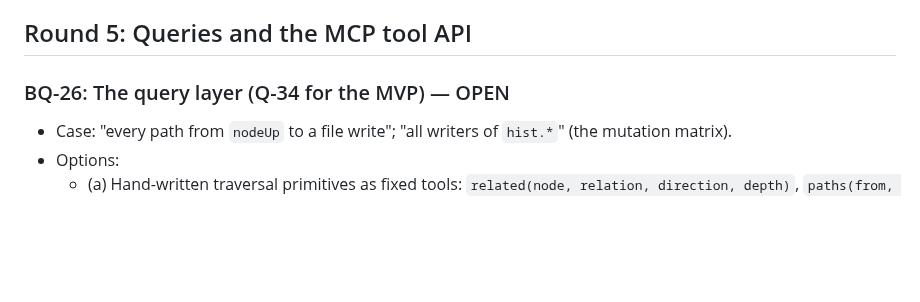
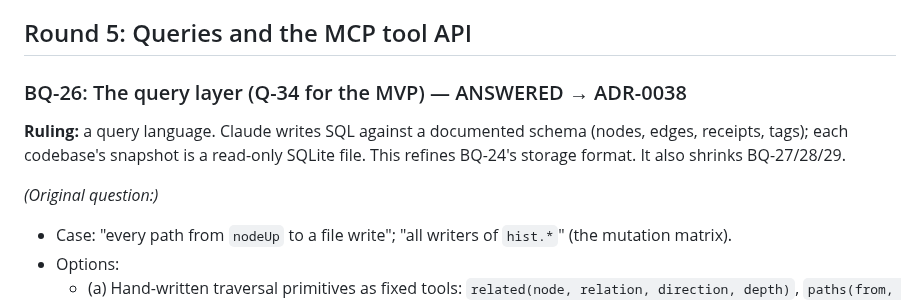
Before and after one commit to andrewsalinas09/Insight, a Markdown page: docs/BUILD-QUESTIONS.md, the part around the change. Rendered like a GitHub page; blank space fills up the shorter version.

Commit message:
ADR-0038: Claude queries the graph in SQL over per-snapshot SQLite
Answers BQ-26, resolves Q-34, refines BQ-24's storage format.

Co-Authored-By: Claude Opus 5.5 <noreply@anthropic.com>

```diff
--- a/docs/BUILD-QUESTIONS.md
+++ b/docs/BUILD-QUESTIONS.md
@@ -329,7 +329,10 @@ What's the first thing that runs, and what's its pass condition?
 
 ## Round 5: Queries and the MCP tool API
 
-### BQ-26: The query layer (Q-34 for the MVP) — OPEN
+### BQ-26: The query layer (Q-34 for the MVP) — ANSWERED → ADR-0038
+**Ruling:** a query language. Claude writes SQL against a documented schema (nodes, edges, receipts, tags); each codebase's snapshot is a read-only SQLite file. This refines BQ-24's storage format. It also shrinks BQ-27/28/29.
+
+*(Original question:)*
 - Case: "every path from `nodeUp` to a file write"; "all writers of `hist.*`" (the mutation matrix).
 - Options:
   - (a) Hand-written traversal primitives as fixed tools: `related(node, relation, direction, depth)`, `paths(from, to, kinds)`, `matrix(rows, cols, relation)`, with facts stored as plain relations so Datalog can be added later.
```
Also changed, not shown: docs/OPEN-QUESTIONS.md (+1 -1 lines), docs/decisions/ADR-0038-claude-queries-the-graph-in-sql.md (added, +30 -0 lines).
